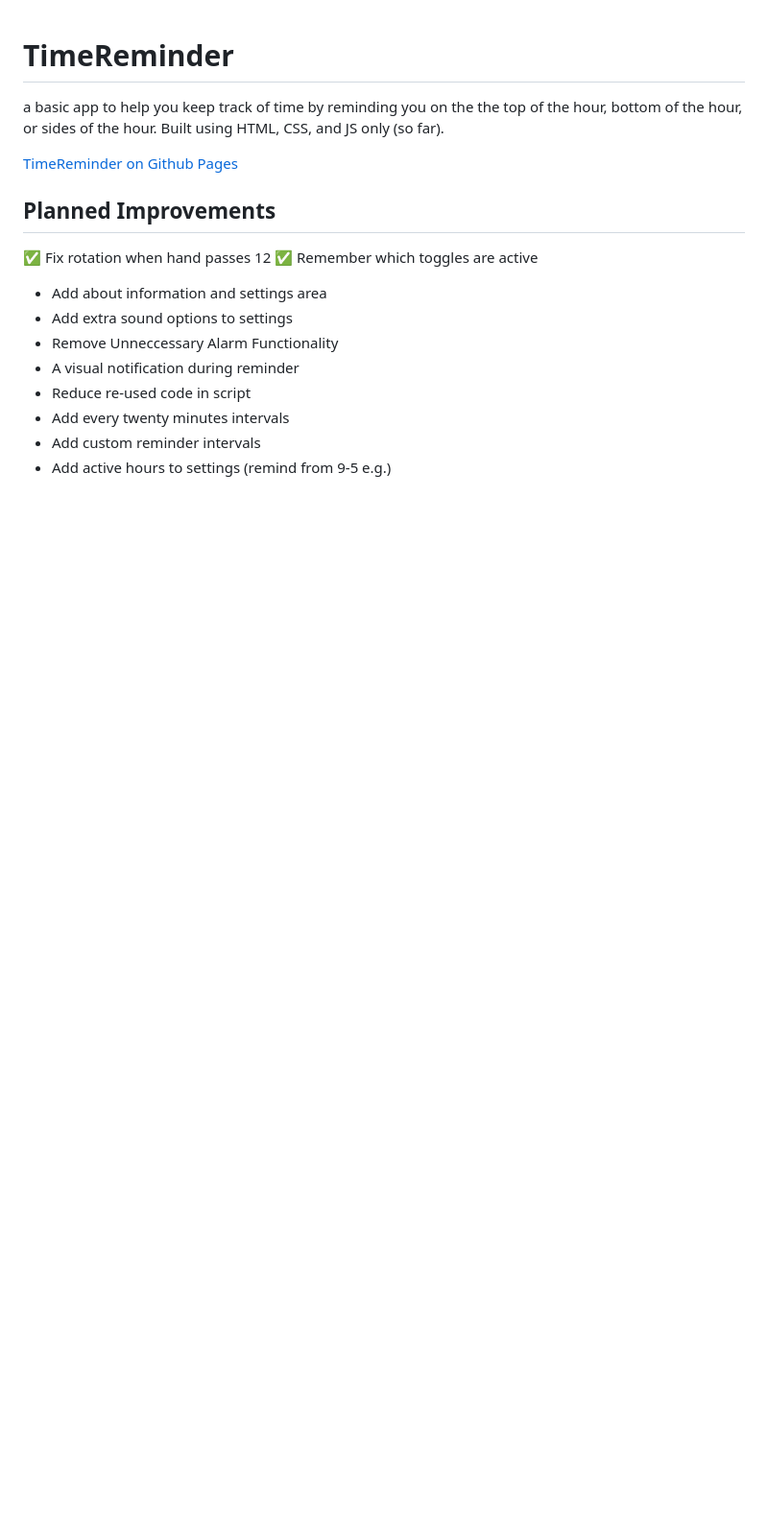
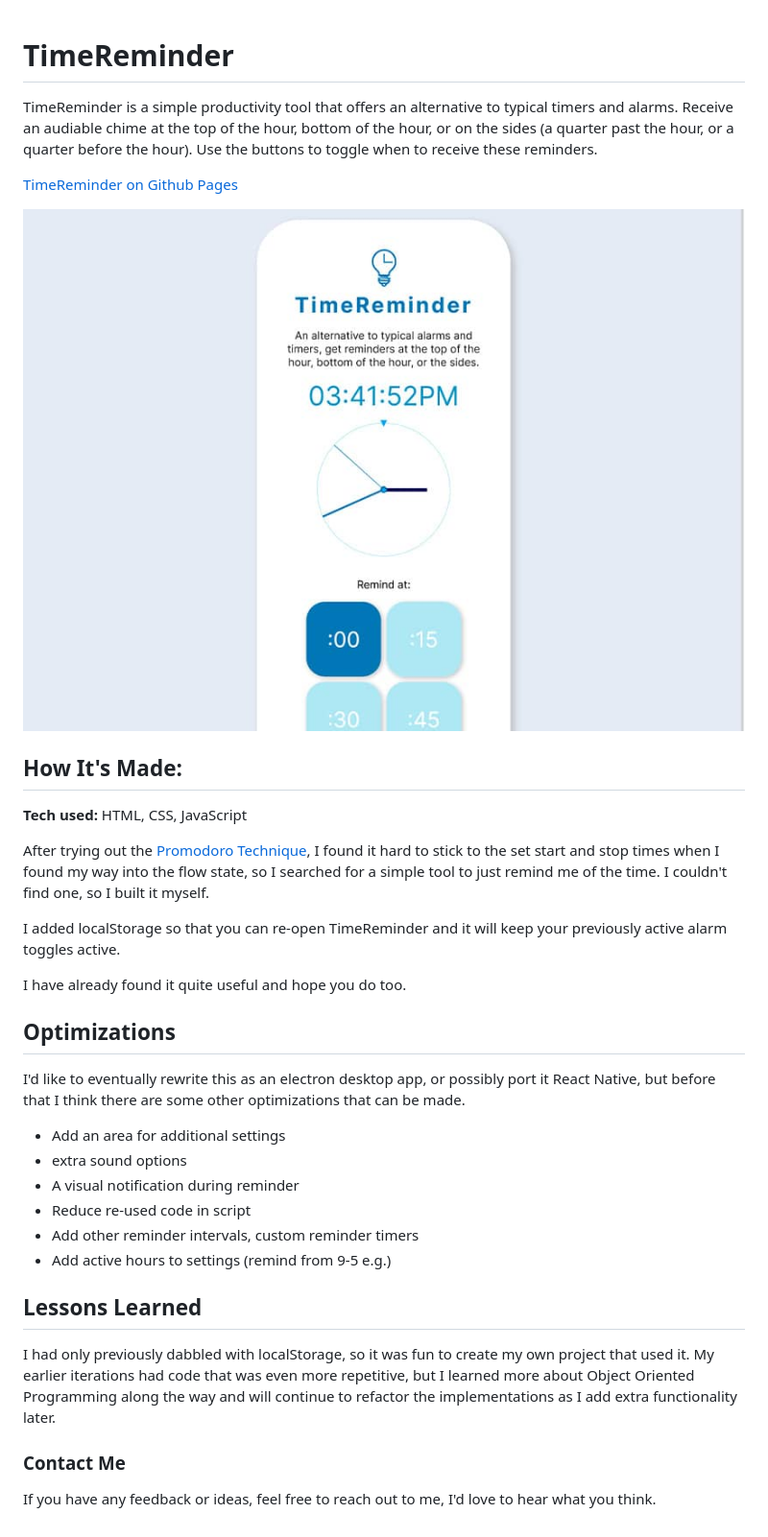
Before and after one commit to devjusty/time-reminder, a Markdown page: README.md, the part around the change. Shown: that part at 96% size. Drawn GitHub-style; pictures changed too: src/time-reminder-screenshot.jpg (added); blank space fills up the shorter version.

Commit message:
Added screenshot, icon, and notes to readme

```diff
--- a/README.md
+++ b/README.md
@@ -1,19 +1,36 @@
 # TimeReminder
 
-a basic app to help you keep track of time by reminding you on the the top of the hour, bottom of the hour, or sides of the hour. Built using HTML, CSS, and JS only (so far).
+TimeReminder is a simple productivity tool that offers an alternative to typical timers and alarms. Receive an audiable chime at the top of the hour, bottom of the hour, or on the sides (a quarter past the hour, or a quarter before the hour). Use the buttons to toggle when to receive these reminders.
 
 [TimeReminder on Github Pages](https://devjusty.github.io/TimeReminder/)
 
-## Planned Improvements
+![TimeReminder Screenshot](/src/time-reminder-screenshot.jpg)
 
-✅ Fix rotation when hand passes 12
-✅ Remember which toggles are active
+## How It's Made:
 
-- Add about information and settings area
-- Add extra sound options to settings
-- Remove Unneccessary Alarm Functionality
+**Tech used:** HTML, CSS, JavaScript
+
+After trying out the [Promodoro Technique](https://en.wikipedia.org/wiki/Pomodoro_Technique), I found it hard to stick to the set start and stop times when I found my way into the flow state, so I searched for a simple tool to just remind me of the time. I couldn't find one, so I built it myself.
+
+I added localStorage so that you can re-open TimeReminder and it will keep your previously active alarm toggles active.
+
+I have already found it quite useful and hope you do too.
+
+## Optimizations
+
+I'd like to eventually rewrite this as an electron desktop app, or possibly port it React Native, but before that I think there are some other optimizations that can be made.
+
+- Add an area for additional settings
+- extra sound options
 - A visual notification during reminder
 - Reduce re-used code in script
-- Add every twenty minutes intervals
-- Add custom reminder intervals
+- Add other reminder intervals, custom reminder timers
 - Add active hours to settings (remind from 9-5 e.g.)
+
+## Lessons Learned
+
+I had only previously dabbled with localStorage, so it was fun to create my own project that used it. My earlier iterations had code that was even more repetitive, but I learned more about Object Oriented Programming along the way and will continue to refactor the implementations as I add extra functionality later.
+
+### Contact Me
+
+If you have any feedback or ideas, feel free to reach out to me, I'd love to hear what you think.
```
Also changed, not shown: 1 other file.
